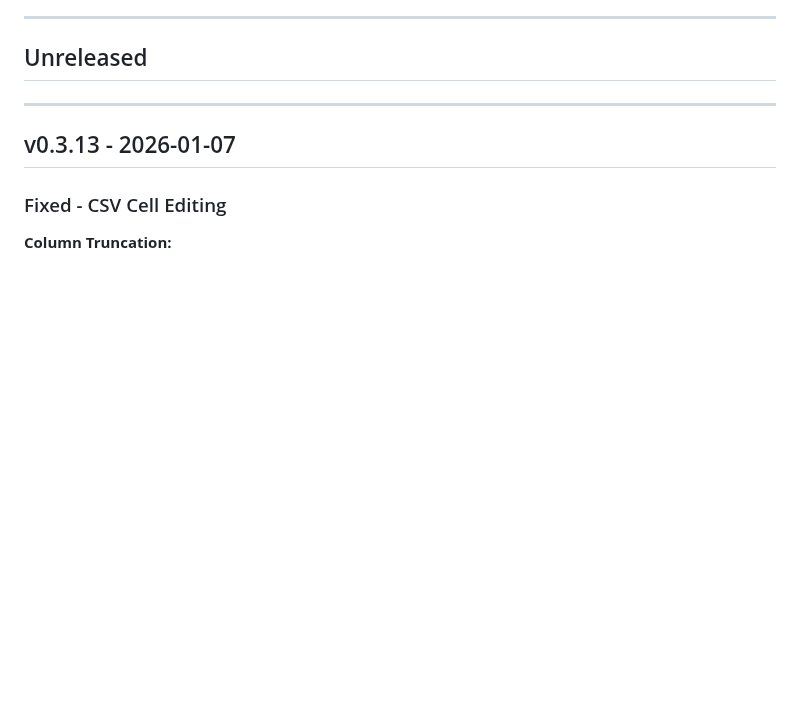
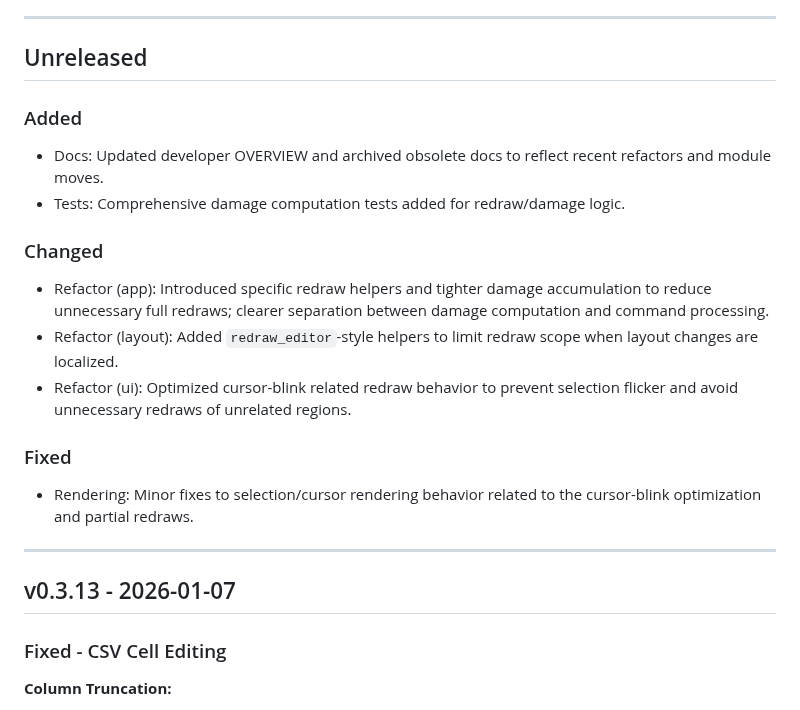
Before and after one commit to HelgeSverre/token, a Markdown page: docs/CHANGELOG.md, the part around the change. GitHub-like rendering; blank space fills up the shorter version.

Commit message:
update changelog.

```diff
--- a/docs/CHANGELOG.md
+++ b/docs/CHANGELOG.md
@@ -6,7 +6,20 @@ All notable changes to rust-editor are documented in this file.
 
 ## Unreleased
 
----
+### Added
+- Docs: Updated developer OVERVIEW and archived obsolete docs to reflect recent refactors and module moves.
+- Tests: Comprehensive damage computation tests added for redraw/damage logic.
+
+### Changed
+- Refactor (app): Introduced specific redraw helpers and tighter damage accumulation to reduce unnecessary full redraws; clearer separation between damage computation and command processing.
+- Refactor (layout): Added `redraw_editor`-style helpers to limit redraw scope when layout changes are localized.
+- Refactor (ui): Optimized cursor-blink related redraw behavior to prevent selection flicker and avoid unnecessary redraws of unrelated regions.
+
+### Fixed
+- Rendering: Minor fixes to selection/cursor rendering behavior related to the cursor-blink optimization and partial redraws.
+
+---
+
 
 ## v0.3.13 - 2026-01-07
 
```
